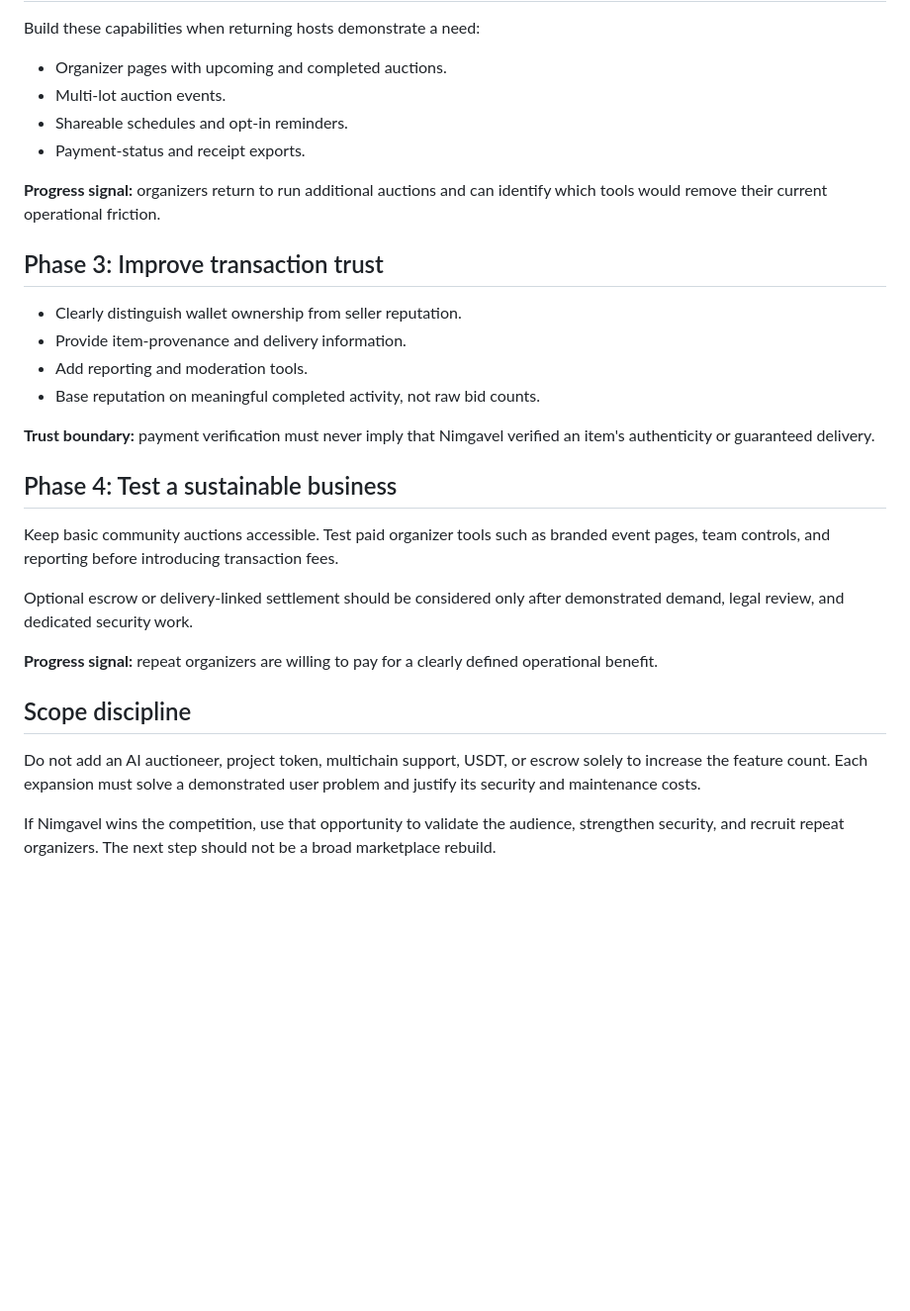
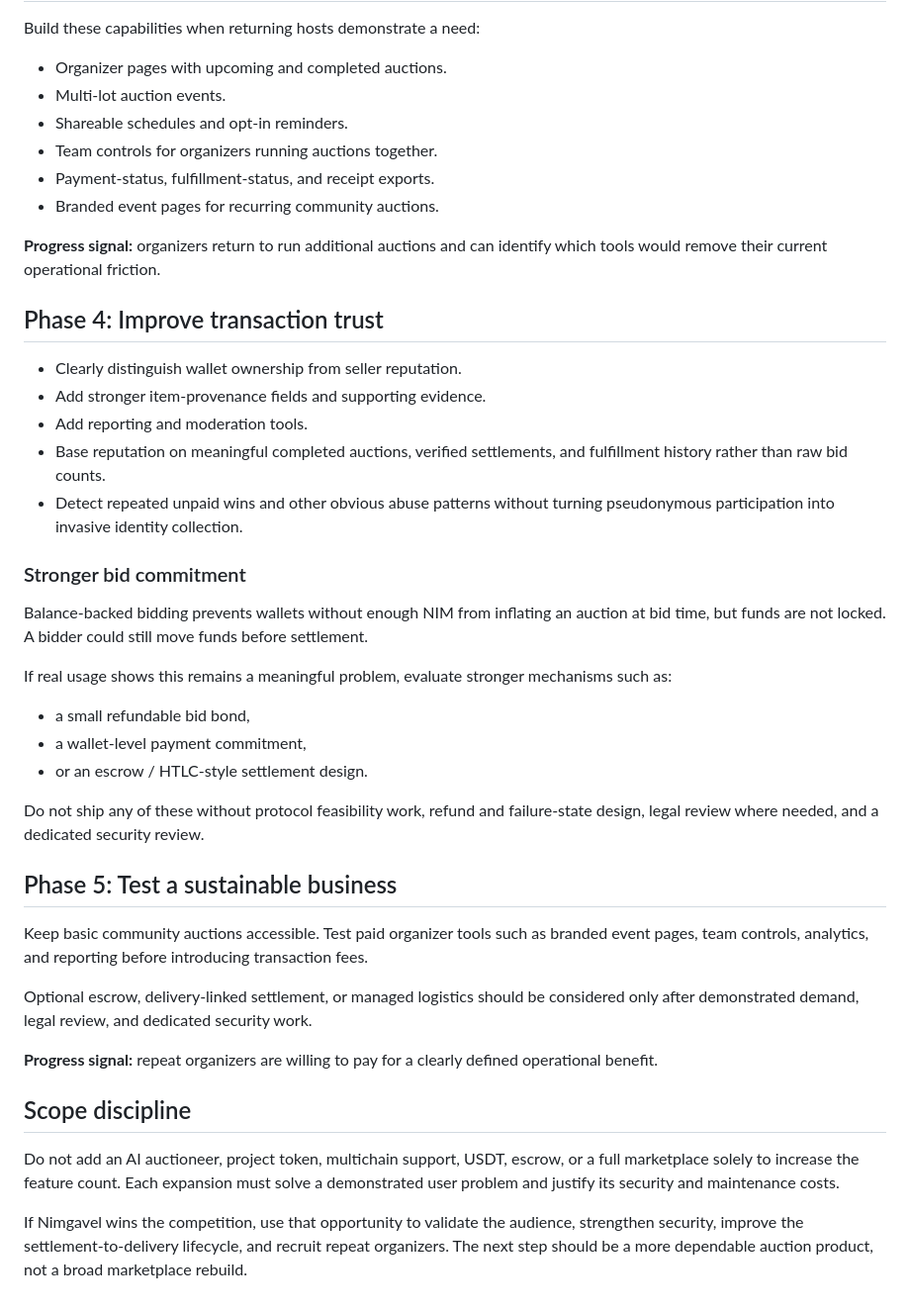
Before and after one commit to mystiquemide/nimgavel, a Markdown page: ROADMAP.md, the part around one of its changes. Shown at 99% size. GitHub-like rendering; blank space fills up the shorter version.

```diff
--- a/ROADMAP.md
+++ b/ROADMAP.md
@@ -40,29 +61,42 @@ Build these capabilities when returning hosts demonstrate a need:
 - Organizer pages with upcoming and completed auctions.
 - Multi-lot auction events.
 - Shareable schedules and opt-in reminders.
-- Payment-status and receipt exports.
+- Team controls for organizers running auctions together.
+- Payment-status, fulfillment-status, and receipt exports.
+- Branded event pages for recurring community auctions.
 
 **Progress signal:** organizers return to run additional auctions and can identify which tools would remove their current operational friction.
 
-## Phase 3: Improve transaction trust
+## Phase 4: Improve transaction trust
 
 - Clearly distinguish wallet ownership from seller reputation.
-- Provide item-provenance and delivery information.
+- Add stronger item-provenance fields and supporting evidence.
 - Add reporting and moderation tools.
-- Base reputation on meaningful completed activity, not raw bid counts.
+- Base reputation on meaningful completed auctions, verified settlements, and fulfillment history rather than raw bid counts.
+- Detect repeated unpaid wins and other obvious abuse patterns without turning pseudonymous participation into invasive identity collection.
 
-**Trust boundary:** payment verification must never imply that Nimgavel verified an item's authenticity or guaranteed delivery.
+### Stronger bid commitment
 
-## Phase 4: Test a sustainable business
+Balance-backed bidding prevents wallets without enough NIM from inflating an auction at bid time, but funds are not locked. A bidder could still move funds before settlement.
 
-Keep basic community auctions accessible. Test paid organizer tools such as branded event pages, team controls, and reporting before introducing transaction fees.
+If real usage shows this remains a meaningful problem, evaluate stronger mechanisms such as:
 
-Optional escrow or delivery-linked settlement should be considered only after demonstrated demand, legal review, and dedicated security work.
+- a small refundable bid bond,
+- a wallet-level payment commitment,
+- or an escrow / HTLC-style settlement design.
+
+Do not ship any of these without protocol feasibility work, refund and failure-state design, legal review where needed, and a dedicated security review.
+
+## Phase 5: Test a sustainable business
+
+Keep basic community auctions accessible. Test paid organizer tools such as branded event pages, team controls, analytics, and reporting before introducing transaction fees.
+
+Optional escrow, delivery-linked settlement, or managed logistics should be considered only after demonstrated demand, legal review, and dedicated security work.
 
 **Progress signal:** repeat organizers are willing to pay for a clearly defined operational benefit.
 
 ## Scope discipline
 
-Do not add an AI auctioneer, project token, multichain support, USDT, or escrow solely to increase the feature count. Each expansion must solve a demonstrated user problem and justify its security and maintenance costs.
+Do not add an AI auctioneer, project token, multichain support, USDT, escrow, or a full marketplace solely to increase the feature count. Each expansion must solve a demonstrated user problem and justify its security and maintenance costs.
 
-If Nimgavel wins the competition, use that opportunity to validate the audience, strengthen security, and recruit repeat organizers. The next step should not be a broad marketplace rebuild.
+If Nimgavel wins the competition, use that opportunity to validate the audience, strengthen security, improve the settlement-to-delivery lifecycle, and recruit repeat organizers. The next step should be a more dependable auction product, not a broad marketplace rebuild.
```
Also changed, not shown: other parts of ROADMAP.md (+27 -6 lines).
